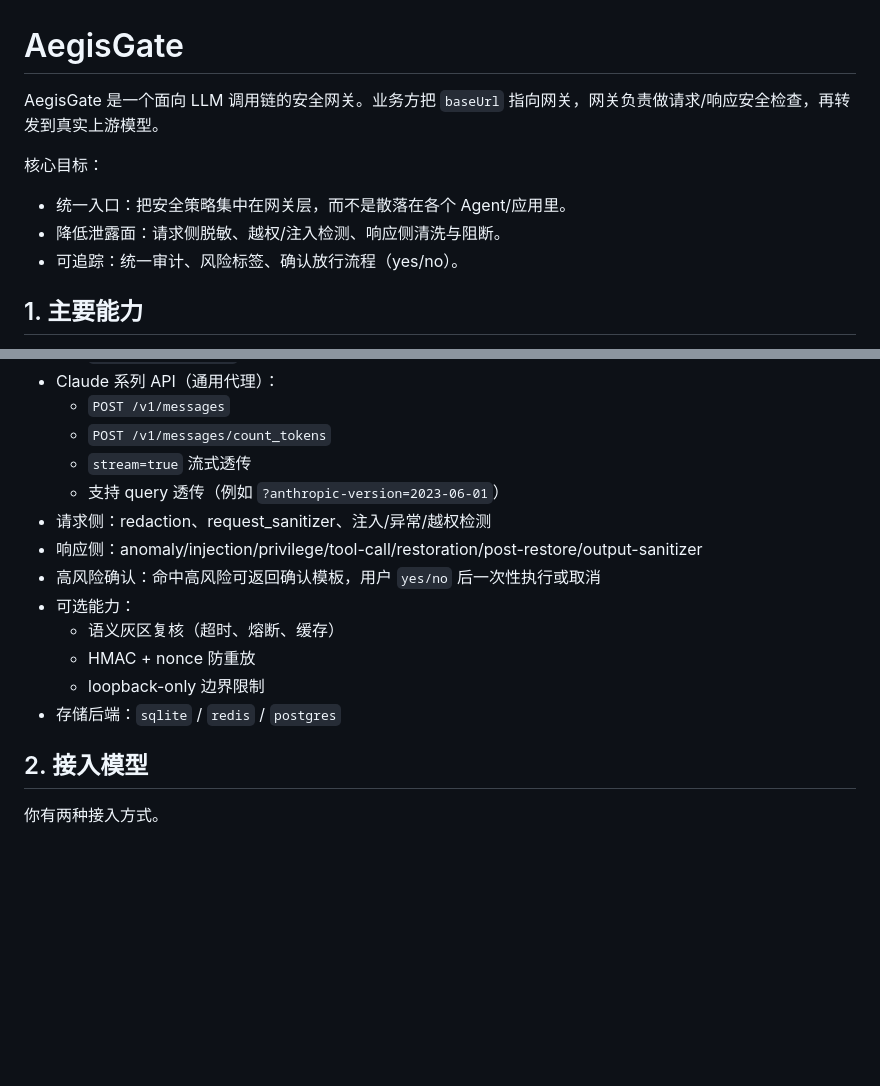
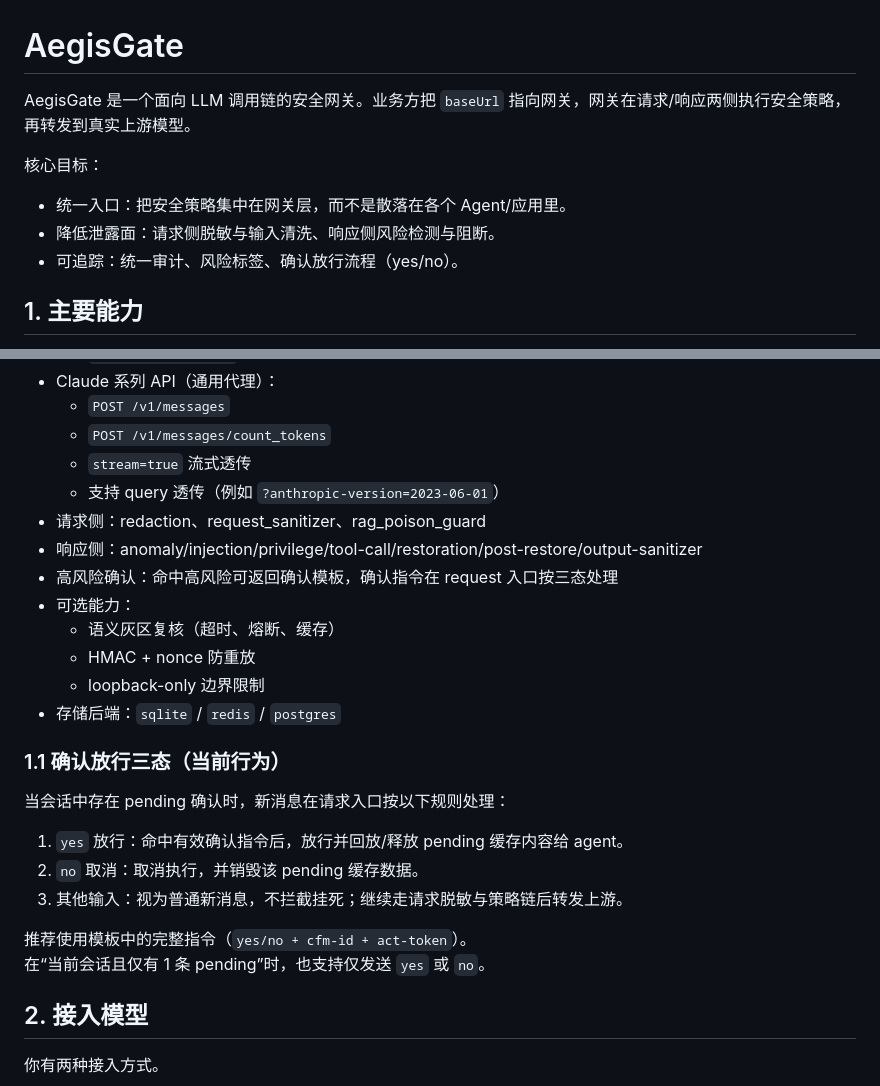
Before and after one commit to ax128/AegisGate, a Markdown page: README.md, 2 parts joined by grey strips. Drawn GitHub-style; blank space fills up the shorter version.

Commit message:
docs: align README with current confirmation flow

```diff
--- a/README.md
+++ b/README.md
@@ -1,10 +1,10 @@
 # AegisGate
 
-AegisGate 是一个面向 LLM 调用链的安全网关。业务方把 `baseUrl` 指向网关，网关负责做请求/响应安全检查，再转发到真实上游模型。
+AegisGate 是一个面向 LLM 调用链的安全网关。业务方把 `baseUrl` 指向网关，网关在请求/响应两侧执行安全策略，再转发到真实上游模型。
 
 核心目标：
 - 统一入口：把安全策略集中在网关层，而不是散落在各个 Agent/应用里。
-- 降低泄露面：请求侧脱敏、越权/注入检测、响应侧清洗与阻断。
+- 降低泄露面：请求侧脱敏与输入清洗、响应侧风险检测与阻断。
 - 可追踪：统一审计、风险标签、确认放行流程（yes/no）。
 
 ## 1. 主要能力
@@ -18,14 +18,25 @@ AegisGate 是一个面向 LLM 调用链的安全网关。业务方把 `baseUrl`
   - `POST /v1/messages/count_tokens`
   - `stream=true` 流式透传
   - 支持 query 透传（例如 `?anthropic-version=2023-06-01`）
-- 请求侧：redaction、request_sanitizer、注入/异常/越权检测
+- 请求侧：redaction、request_sanitizer、rag_poison_guard
 - 响应侧：anomaly/injection/privilege/tool-call/restoration/post-restore/output-sanitizer
-- 高风险确认：命中高风险可返回确认模板，用户 `yes/no` 后一次性执行或取消
+- 高风险确认：命中高风险可返回确认模板，确认指令在 request 入口按三态处理
 - 可选能力：
   - 语义灰区复核（超时、熔断、缓存）
   - HMAC + nonce 防重放
   - loopback-only 边界限制
 - 存储后端：`sqlite` / `redis` / `postgres`
+
+### 1.1 确认放行三态（当前行为）
+
+当会话中存在 pending 确认时，新消息在请求入口按以下规则处理：
+
+1. `yes` 放行：命中有效确认指令后，放行并回放/释放 pending 缓存内容给 agent。
+2. `no` 取消：取消执行，并销毁该 pending 缓存数据。
+3. 其他输入：视为普通新消息，不拦截挂死；继续走请求脱敏与策略链后转发上游。
+
+推荐使用模板中的完整指令（`yes/no + cfm-id + act-token`）。
+在“当前会话且仅有 1 条 pending”时，也支持仅发送 `yes` 或 `no`。
 
 ## 2. 接入模型
 
```
